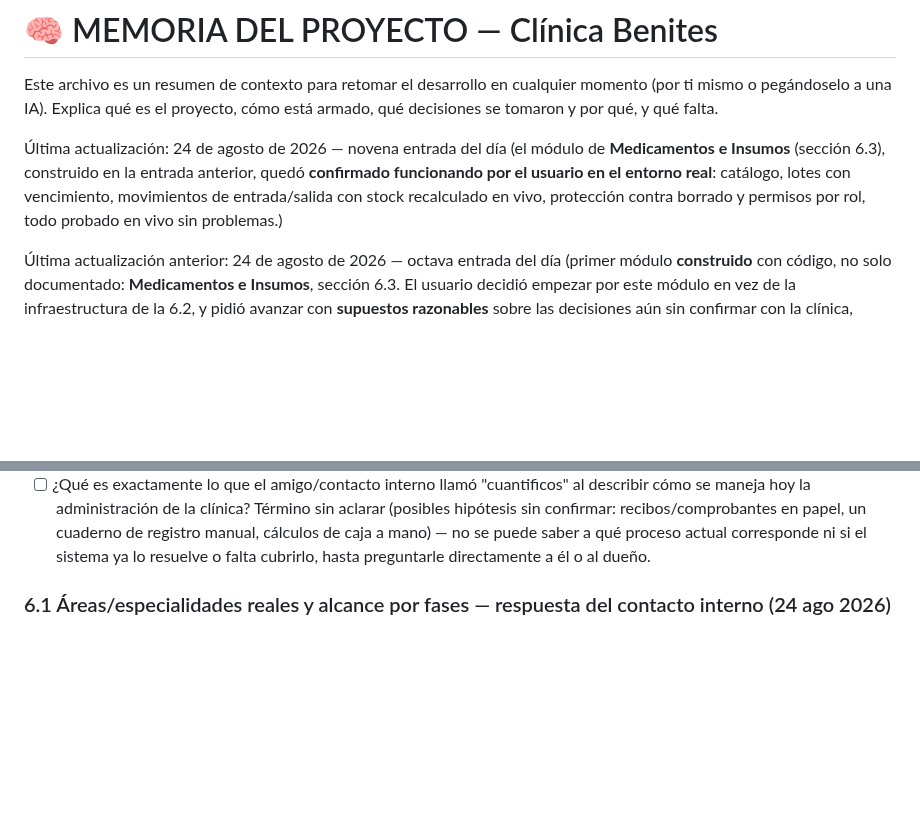
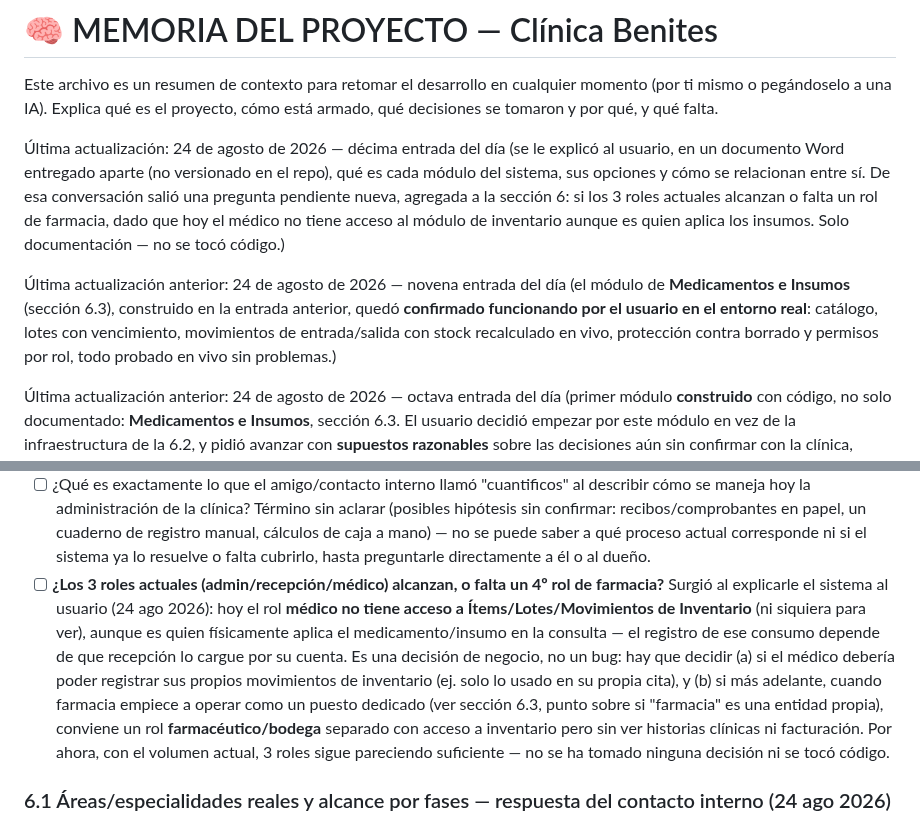
Before and after one commit to isra16class-byte/clinica-benites, a Markdown page: MEMORIA.md, 2 parts joined by grey strips. GitHub-like rendering; blank space fills up the shorter version.

```diff
--- a/MEMORIA.md
+++ b/MEMORIA.md
@@ -2,7 +2,9 @@
 
 Este archivo es un resumen de contexto para retomar el desarrollo en cualquier momento (por ti mismo o pegándoselo a una IA). Explica qué es el proyecto, cómo está armado, qué decisiones se tomaron y por qué, y qué falta.
 
-Última actualización: 24 de agosto de 2026 — novena entrada del día (el módulo de **Medicamentos e Insumos** (sección 6.3), construido en la entrada anterior, quedó **confirmado funcionando por el usuario en el entorno real**: catálogo, lotes con vencimiento, movimientos de entrada/salida con stock recalculado en vivo, protección contra borrado y permisos por rol, todo probado en vivo sin problemas.)
+Última actualización: 24 de agosto de 2026 — décima entrada del día (se le explicó al usuario, en un documento Word entregado aparte (no versionado en el repo), qué es cada módulo del sistema, sus opciones y cómo se relacionan entre sí. De esa conversación salió una pregunta pendiente nueva, agregada a la sección 6: si los 3 roles actuales alcanzan o falta un rol de farmacia, dado que hoy el médico no tiene acceso al módulo de inventario aunque es quien aplica los insumos. Solo documentación — no se tocó código.)
+
+Última actualización anterior: 24 de agosto de 2026 — novena entrada del día (el módulo de **Medicamentos e Insumos** (sección 6.3), construido en la entrada anterior, quedó **confirmado funcionando por el usuario en el entorno real**: catálogo, lotes con vencimiento, movimientos de entrada/salida con stock recalculado en vivo, protección contra borrado y permisos por rol, todo probado en vivo sin problemas.)
 
 Última actualización anterior: 24 de agosto de 2026 — octava entrada del día (primer módulo **construido** con código, no solo documentado: **Medicamentos e Insumos**, sección 6.3. El usuario decidió empezar por este módulo en vez de la infraestructura de la 6.2, y pidió avanzar con **supuestos razonables** sobre las decisiones aún sin confirmar con la clínica, documentándolos para poder ajustarlos después en vez de esperar esa confirmación. Se crearon 3 tablas (`items_inventario`, `lotes_inventario`, `movimientos_inventario`), 3 modelos y 3 Resources completos de Filament — ver la sección 6.3 actualizada abajo para el detalle completo de qué se construyó y qué supuesto se aplicó en cada decisión pendiente. **Aún sin confirmar por el usuario en el entorno real** — no se ha corrido la migración todavía.)
 
@@ -173,6 +175,7 @@ facturas
 - [ ] ¿Plazo de entrega esperado?
 - [ ] ¿Planean crecer (más sucursales) pronto?
 - [ ] ¿Qué es exactamente lo que el amigo/contacto interno llamó "cuantificos" al describir cómo se maneja hoy la administración de la clínica? Término sin aclarar (posibles hipótesis sin confirmar: recibos/comprobantes en papel, un cuaderno de registro manual, cálculos de caja a mano) — no se puede saber a qué proceso actual corresponde ni si el sistema ya lo resuelve o falta cubrirlo, hasta preguntarle directamente a él o al dueño.
+- [ ] **¿Los 3 roles actuales (admin/recepción/médico) alcanzan, o falta un 4º rol de farmacia?** Surgió al explicarle el sistema al usuario (24 ago 2026): hoy el rol **médico no tiene acceso a Ítems/Lotes/Movimientos de Inventario** (ni siquiera para ver), aunque es quien físicamente aplica el medicamento/insumo en la consulta — el registro de ese consumo depende de que recepción lo cargue por su cuenta. Es una decisión de negocio, no un bug: hay que decidir (a) si el médico debería poder registrar sus propios movimientos de inventario (ej. solo lo usado en su propia cita), y (b) si más adelante, cuando farmacia empiece a operar como un puesto dedicado (ver sección 6.3, punto sobre si "farmacia" es una entidad propia), conviene un rol **farmacéutico/bodega** separado con acceso a inventario pero sin ver historias clínicas ni facturación. Por ahora, con el volumen actual, 3 roles sigue pareciendo suficiente — no se ha tomado ninguna decisión ni se tocó código.
 
 ### 6.1 Áreas/especialidades reales y alcance por fases — respuesta del contacto interno (24 ago 2026)
 
```
Also changed, not shown: CHANGELOG.md (+8 -0 lines).
